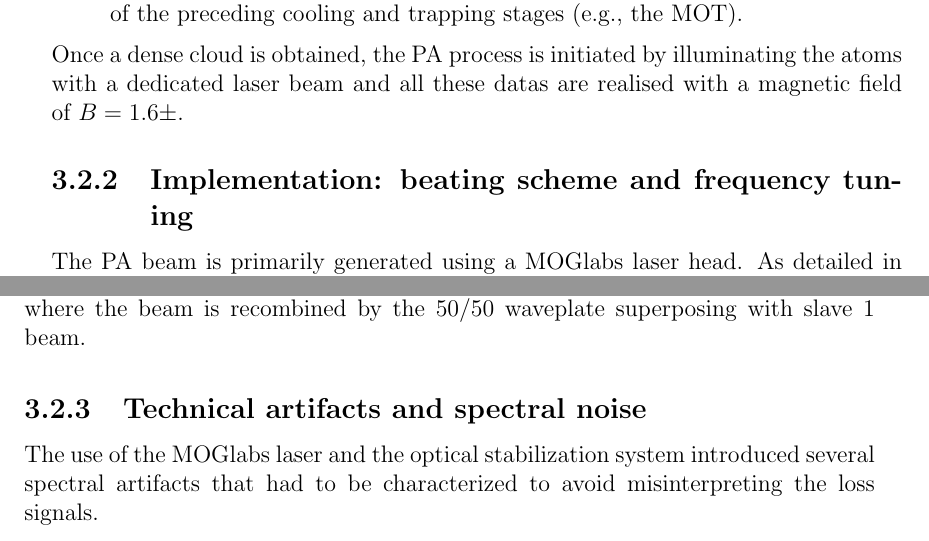
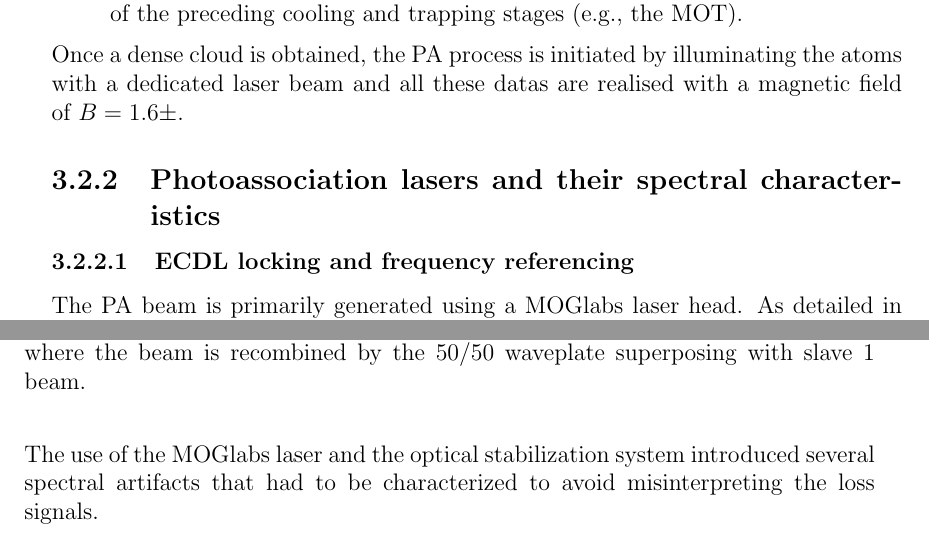
Before and after one commit to PaulineGuesdon/Inchallah-lui-il-marche, a LaTeX thesis (Manuscrit_these/these_main.tex, which reads Manuscrit_these/Chapitres/Engineering highly entangled system of photoassociated 87Sr atoms/Engineering highly entangled system of photoassociated 87Sr atoms.tex): two parts of pages 58 and 59 of 83, joined at a grey line, cut so that both start at the same text. Compiled offline with pdfLaTeX.

Commit message:
modif plan partie exp début

```diff
--- a/Manuscrit_these/Chapitres/Engineering highly entangled system of photoassociated 87Sr atoms/Engineering highly entangled system of photoassociated 87Sr atoms.tex
+++ b/Manuscrit_these/Chapitres/Engineering highly entangled system of photoassociated 87Sr atoms/Engineering highly entangled system of photoassociated 87Sr atoms.tex
@@ -644,15 +645,14 @@ I will now present our experiments consisting in identification of the photoasso
 starting from a characterization of $^{88}Sr$ molecular lines abundantly published.\\
 The photoassociation (PA) rate is strongly density-dependent, as detailed in Section 3.1.3.
 The experimental approach differs according to the quantum statistics of the isotope:
-
 \begin{itemize}
     \item \textbf{Fermions ($^{87}$Sr):} High densities are achieved by optimizing evaporative cooling ramps once the atoms are loaded into the crossed Optical Dipole Trap (ODT).
     \item \textbf{Bosons ($^{88}$Sr):} The near-zero scattering length of $^{88}$Sr is detrimental to evaporative cooling, as it suppresses the elastic collisions necessary for thermalization. In this case, the final density relies almost exclusively on the efficiency of the preceding cooling and trapping stages (e.g., the MOT).
 \end{itemize}
 
 Once a dense cloud is obtained, the PA process is initiated by illuminating the atoms with a dedicated laser beam and all these datas are realised with a magnetic field of $B = 1.6 \pm$.
-
-\subsection{Implementation: beating scheme and frequency tuning}
+\subsection{Photoassociation lasers and their spectral characteristics}
+\subsubsection{ECDL locking and frequency referencing}
 The PA beam is primarily generated using a MOGlabs laser head. As detailed in Figure \ref{frequences 88sr 87sr}, its frequency tuning relies on a beating scheme with a reference beam from the "Slave 1 AOM". This specific optical arrangement, designed to ensure simultaneously the optical pumping and the MOGlabs beating, is illustrated in the global scheme of Figure \ref{PA slave 1}.
 
 \begin{figure}
@@ -671,6 +671,6 @@ The final frequency of the PA beam sent to the atoms is given by:
 
 Addressing deeply bound vibrational states requires a frequency doubler module ($f_{max}=300$ MHz), allowing detunings up to $600$ MHz. Further detunings can be achieved by inverting the "Raman AOM" diffracted order.
 
-\subsection{Technical artifacts and spectral noise}
+
 The use of the MOGlabs laser and the optical stabilization system introduced several spectral artifacts that had to be characterized to avoid misinterpreting the loss signals.
 
```
Also changed, not shown: Manuscrit_these/Chapitres/Engineering highly entangled system of photoassociated 87Sr atoms/Engineering highly entangled system of photoassociated 87Sr atoms.tex (7 more changed lines), 8 other files.
